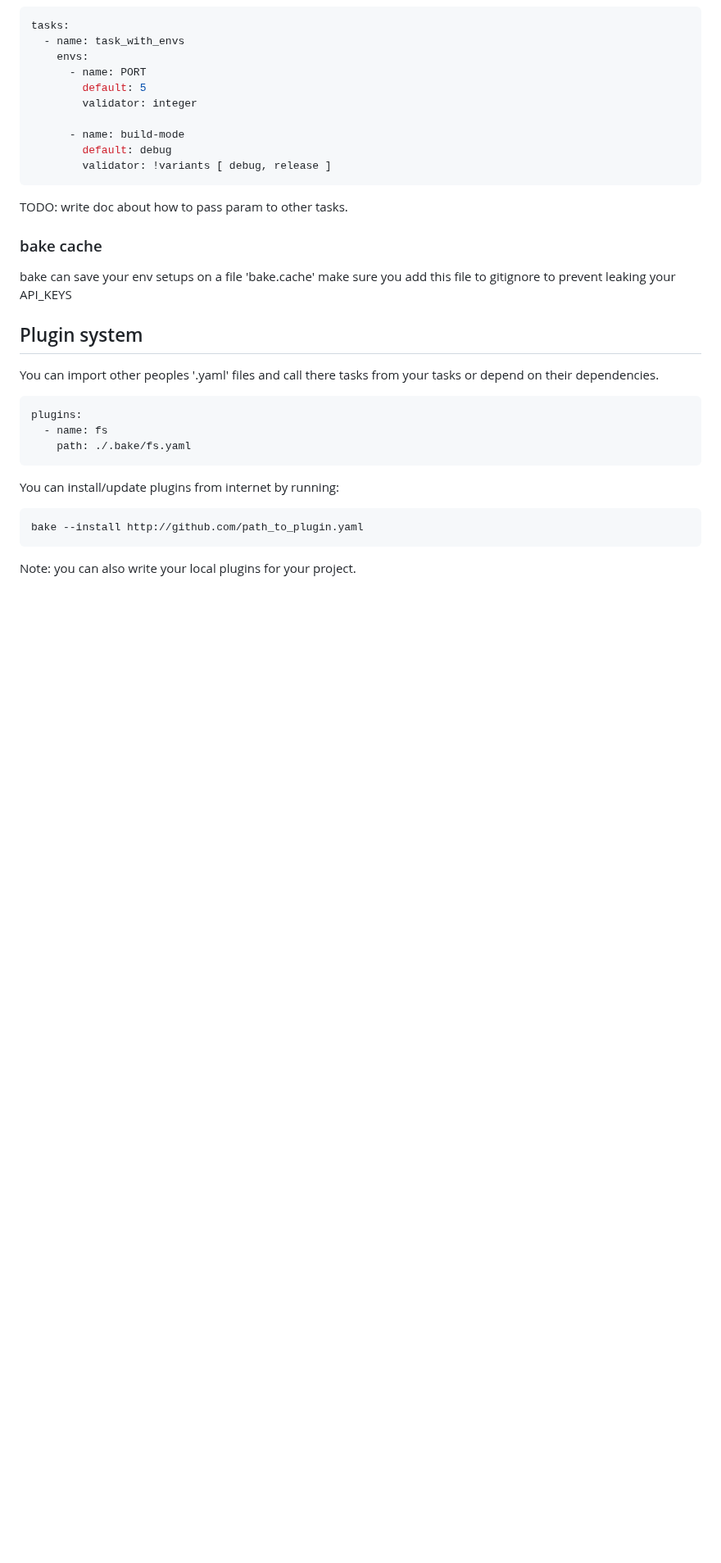
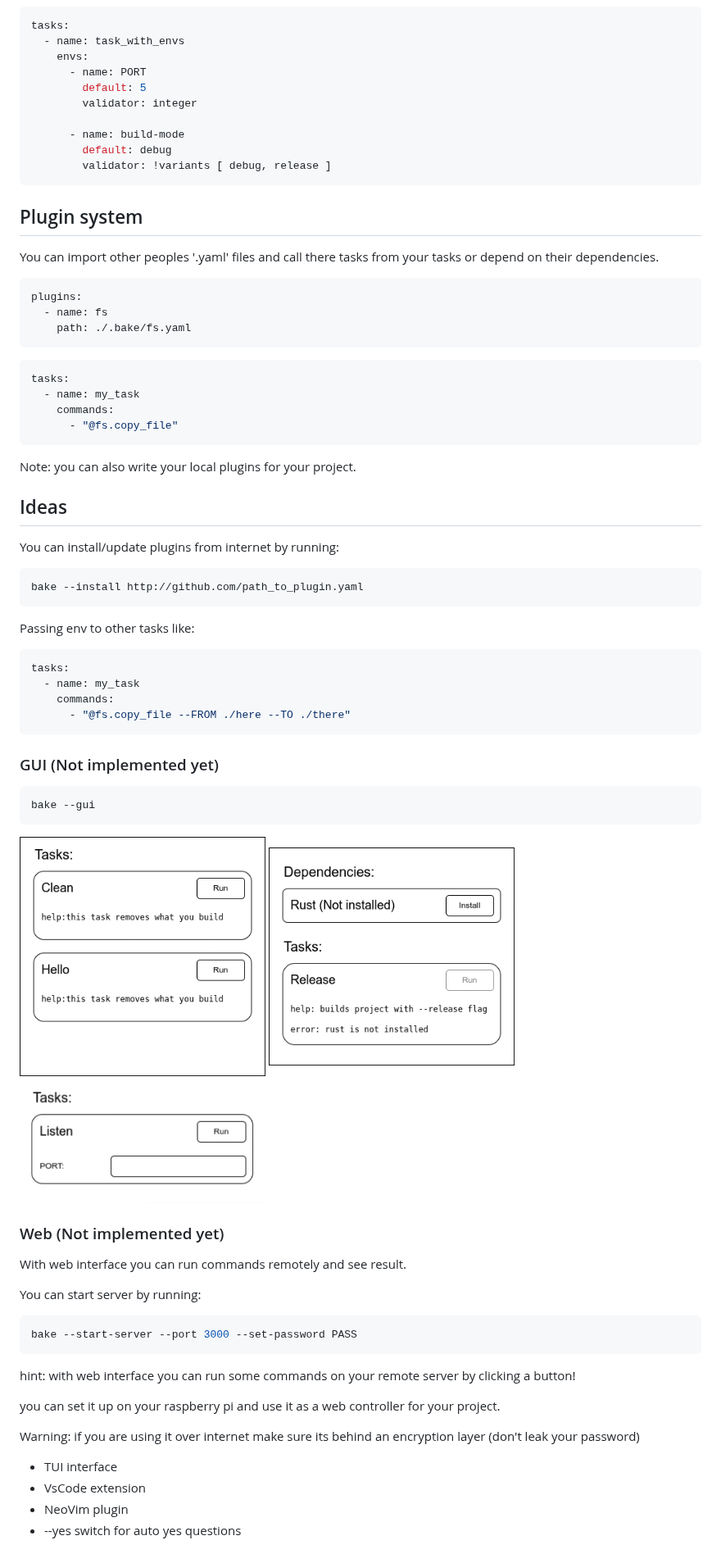
Before and after one commit to ali77gh/bake-rs, a Markdown page: README.md, the part around one of its changes. Shown at 82% size. Rendered like a GitHub page; pictures changed too: screenshots/env.png (added); blank space fills up the shorter version.

````diff
--- a/README.md
+++ b/README.md
@@ -267,12 +182,6 @@ tasks:
         validator: !variants [ debug, release ]
 ```
 
-TODO: write doc about how to pass param to other tasks.
-
-### bake cache
-
-bake can save your env setups on a file 'bake.cache' make sure you add this file to gitignore to prevent leaking your API_KEYS
-
 ## Plugin system
 
 You can import other peoples '.yaml' files and call there tasks from your tasks or depend on their dependencies.
@@ -283,10 +192,61 @@ plugins:
     path: ./.bake/fs.yaml
 ```
 
+```yaml
+tasks:
+  - name: my_task
+    commands:
+      - "@fs.copy_file"
+```
+
+Note: you can also write your local plugins for your project.
+
+## Ideas
+
 You can install/update plugins from internet by running:
 
 ```sh
 bake --install http://github.com/path_to_plugin.yaml
 ```
 
-Note: you can also write your local plugins for your project.
+Passing env to other tasks like:
+
+```yaml
+tasks:
+  - name: my_task
+    commands:
+      - "@fs.copy_file --FROM ./here --TO ./there"
+```
+
+### GUI (Not implemented yet)
+
+```sh
+bake --gui
+```
+
+<img width=300 src="./screenshots/simple_ui.png">
+
+<img width=300 src="./screenshots/dependency_manager.png">
+
+<img width=300 src="./screenshots/env.png">
+
+### Web (Not implemented yet)
+
+With web interface you can run commands remotely and see result.
+
+You can start server by running:
+
+```sh
+bake --start-server --port 3000 --set-password PASS
+```
+
+hint: with web interface you can run some commands on your remote server by clicking a button!
+
+you can set it up on your raspberry pi and use it as a web controller for your project.
+
+Warning: if you are using it over internet make sure its behind an encryption layer (don't leak your password)
+
+- TUI interface
+- VsCode extension
+- NeoVim plugin
+- --yes switch for auto yes questions
````
Also changed, not shown: other parts of README.md (+41 -126 lines), screenshots/env_vars_and_params.png (deleted).
